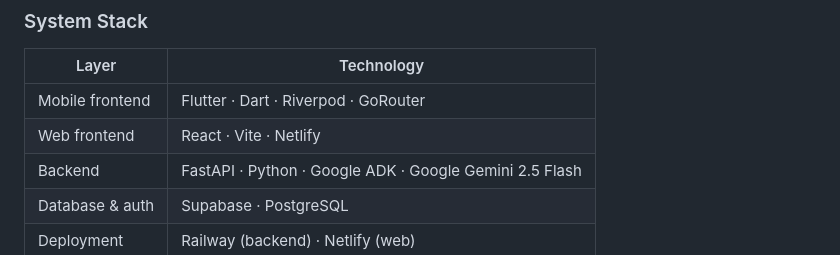
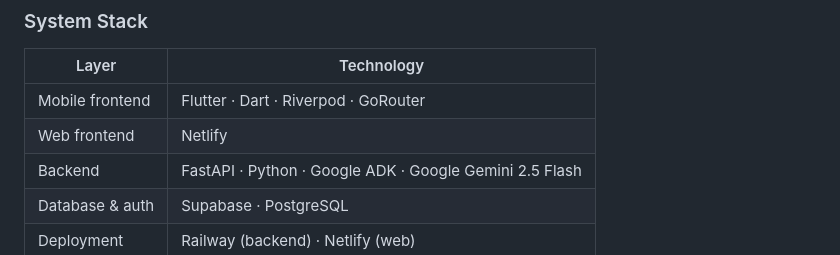
Before and after one commit to rubaisha-rn/RFP-Agent, a Markdown page: README.md, the part around the change. GitHub-like rendering.

```diff
--- a/README.md
+++ b/README.md
@@ -62,7 +62,7 @@ A single successful run produces:
 | Layer | Technology |
 |---|---|
 | Mobile frontend | Flutter · Dart · Riverpod · GoRouter |
-| Web frontend | React · Vite · Netlify |
+| Web frontend | Netlify |
 | Backend | FastAPI · Python · Google ADK · Google Gemini 2.5 Flash |
 | Database & auth | Supabase · PostgreSQL |
 | Deployment | Railway (backend) · Netlify (web) |
```
